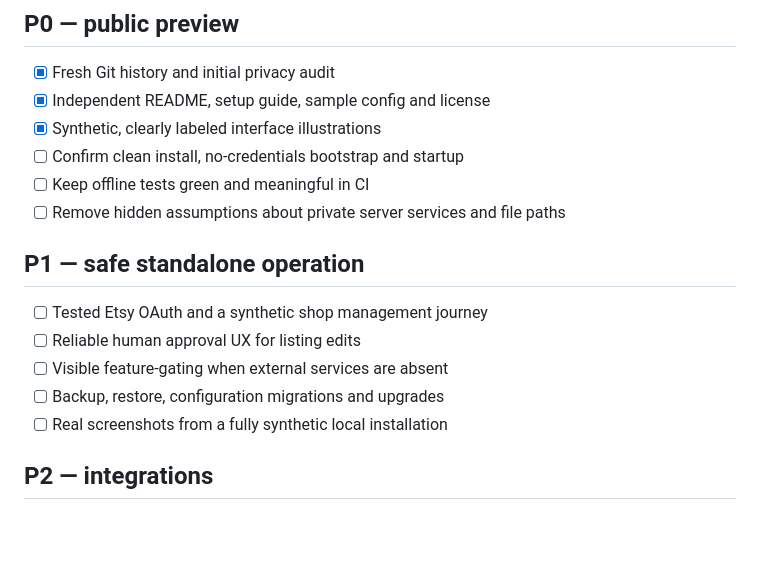
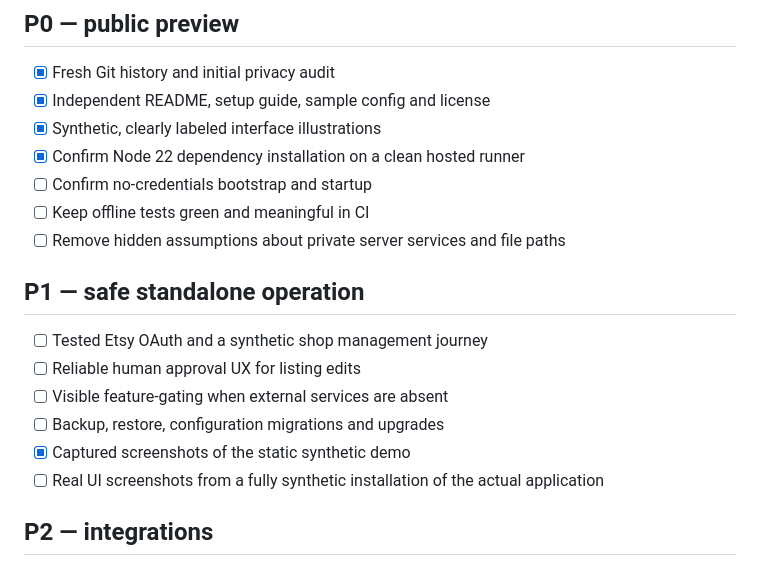
Before and after one commit to Bl0ck154/etsy-ai-command-center, a Markdown page: docs/ROADMAP.md, the part around the change. GitHub-like rendering; blank space fills up the shorter version.

```diff
--- a/docs/ROADMAP.md
+++ b/docs/ROADMAP.md
@@ -7,7 +7,8 @@ Prioritize outside-user reliability over adding feature count.
 - [x] Fresh Git history and initial privacy audit
 - [x] Independent README, setup guide, sample config and license
 - [x] Synthetic, clearly labeled interface illustrations
-- [ ] Confirm clean install, no-credentials bootstrap and startup
+- [x] Confirm Node 22 dependency installation on a clean hosted runner
+- [ ] Confirm no-credentials bootstrap and startup
 - [ ] Keep offline tests green and meaningful in CI
 - [ ] Remove hidden assumptions about private server services and file paths
 
@@ -17,7 +18,8 @@ Prioritize outside-user reliability over adding feature count.
 - [ ] Reliable human approval UX for listing edits
 - [ ] Visible feature-gating when external services are absent
 - [ ] Backup, restore, configuration migrations and upgrades
-- [ ] Real screenshots from a fully synthetic local installation
+- [x] Captured screenshots of the static synthetic demo
+- [ ] Real UI screenshots from a fully synthetic installation of the actual application
 
 ## P2 — integrations
 
```
Also changed, not shown: README.md (+7 -6 lines), docs/RELEASE-READINESS.md (+3 -3 lines), docs/assets/demo-ai-approval.png (added), docs/assets/demo-dashboard.png (added), 3 other files.
